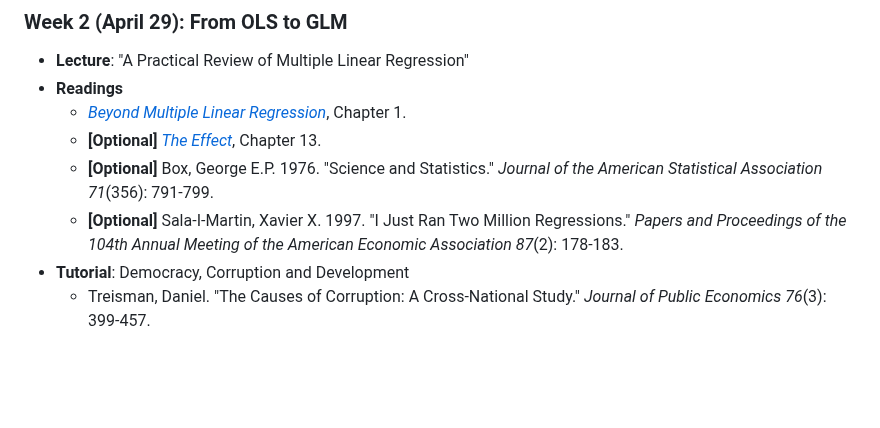
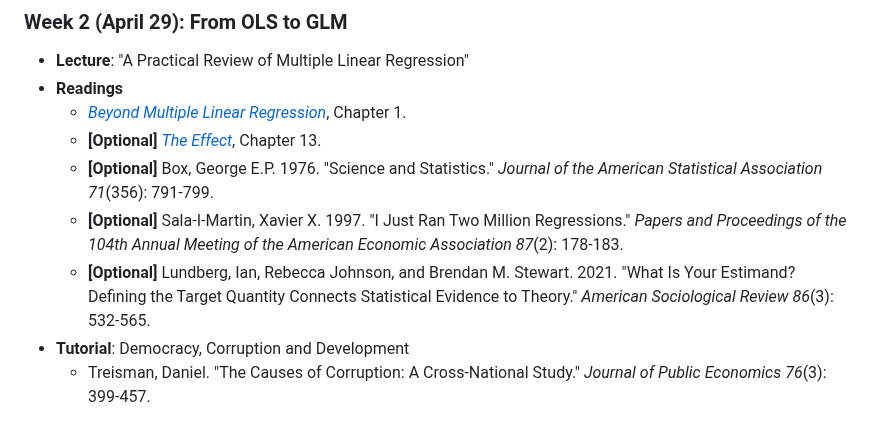
Before and after one commit to ccheng11/BBK_AdvQ, a Markdown page: README.md, the part around the change. Rendered like a GitHub page; blank space fills up the shorter version.

```diff
--- a/README.md
+++ b/README.md
@@ -27,6 +27,7 @@
 	- **[Optional]** [*The Effect*](https://theeffectbook.net), Chapter 13.
 	- **[Optional]** Box, George E.P. 1976. "Science and Statistics." *Journal of the American Statistical Association 71*(356): 791-799.
 	- **[Optional]** Sala-I-Martin, Xavier X. 1997. "I Just Ran Two Million Regressions." *Papers and Proceedings of the 104th Annual Meeting of the American Economic Association 87*(2): 178-183.
+	- **[Optional]** Lundberg, Ian, Rebecca Johnson, and Brendan M. Stewart. 2021. "What Is Your Estimand? Defining the Target Quantity Connects Statistical Evidence to Theory." *American Sociological Review 86*(3): 532-565.
  - **Tutorial**: Democracy, Corruption and Development
  	- Treisman, Daniel. "The Causes of Corruption: A Cross-National Study." *Journal of Public Economics 76*(3): 399-457.
 
```
